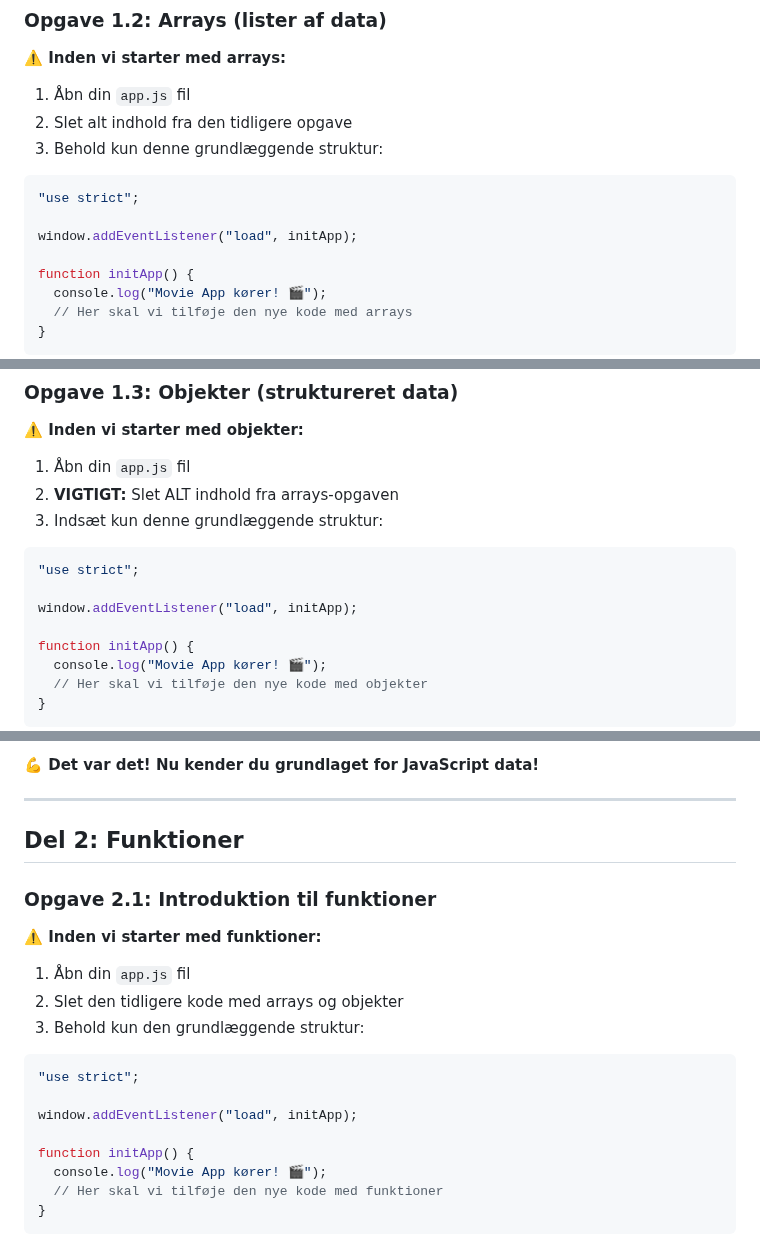
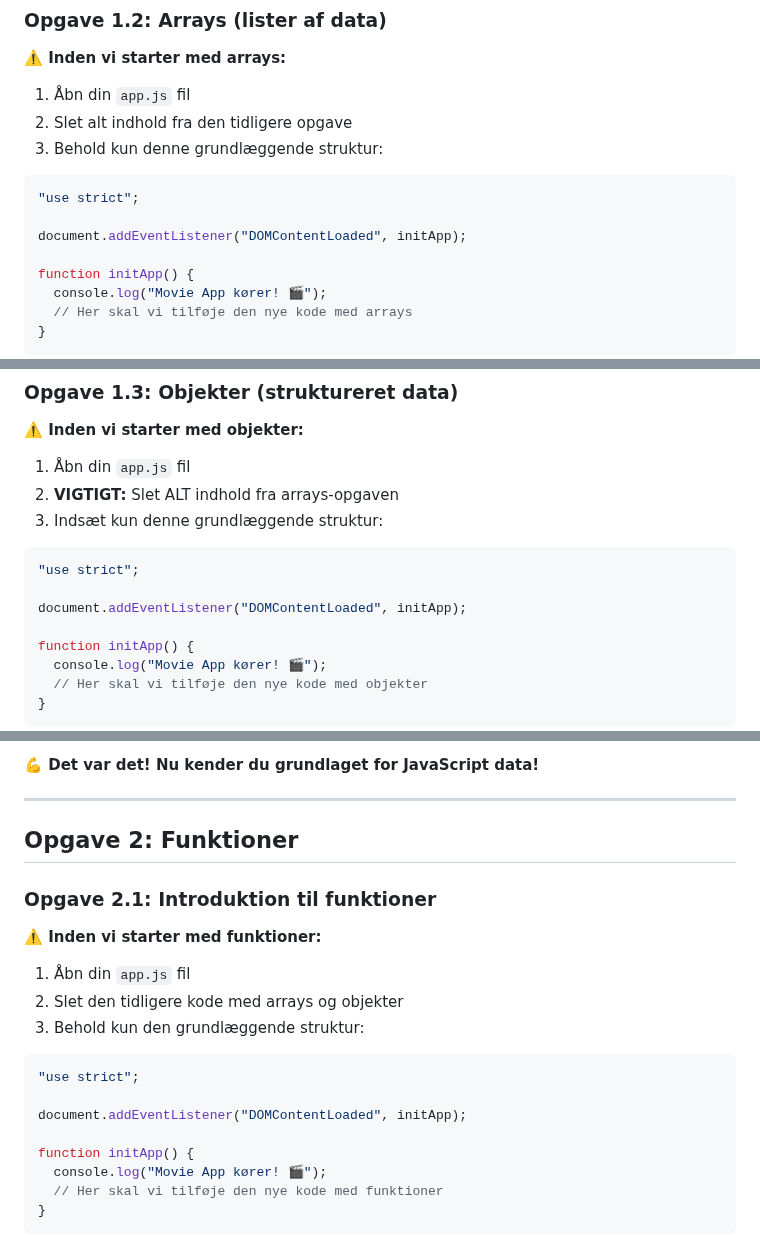
Before and after one commit to cederdorff/js-movie-app, a Markdown page: _exercises/movie-app-1.md, 3 parts joined by grey strips. Rendered like a GitHub page.

````diff
--- a/_exercises/movie-app-1.md
+++ b/_exercises/movie-app-1.md
@@ -448,7 +448,7 @@ Se den pænt formaterede besked i konsollen!
 ```javascript
 "use strict";
 
-window.addEventListener("load", initApp);
+document.addEventListener("DOMContentLoaded", initApp);
 
 function initApp() {
   console.log("Movie App kører! 🎬");
@@ -714,7 +714,7 @@ Du har nu lært:
 ```javascript
 "use strict";
 
-window.addEventListener("load", initApp);
+document.addEventListener("DOMContentLoaded", initApp);
 
 function initApp() {
   console.log("Movie App kører! 🎬");
@@ -1415,7 +1415,7 @@ Du kan nu:
 
 ---
 
-## Del 2: Funktioner
+## Opgave 2: Funktioner
 
 ### Opgave 2.1: Introduktion til funktioner
 
@@ -1428,7 +1428,7 @@ Du kan nu:
 ```javascript
 "use strict";
 
-window.addEventListener("load", initApp);
+document.addEventListener("DOMContentLoaded", initApp);
 
 function initApp() {
   console.log("Movie App kører! 🎬");
````
Also changed, not shown: other parts of _exercises/movie-app-1.md (+50 -6 lines).
